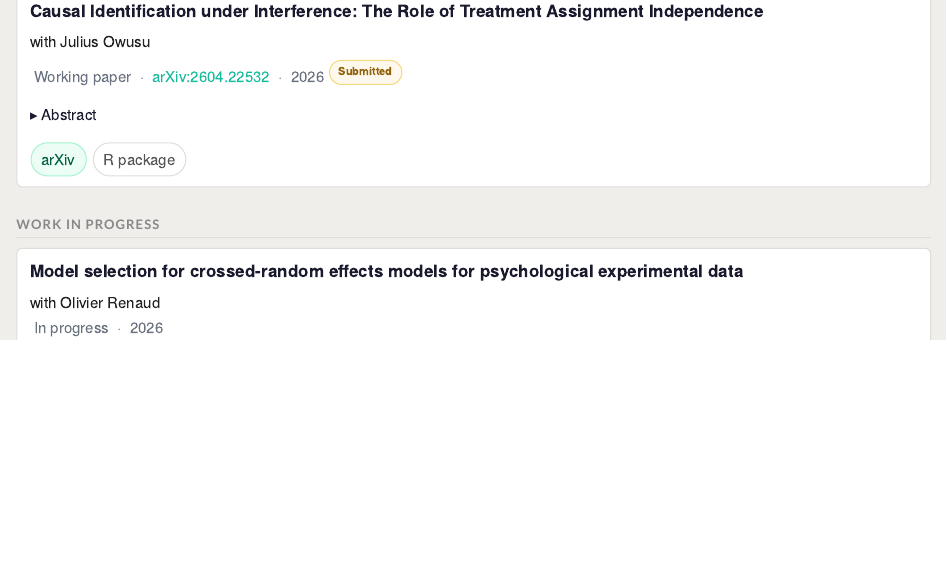
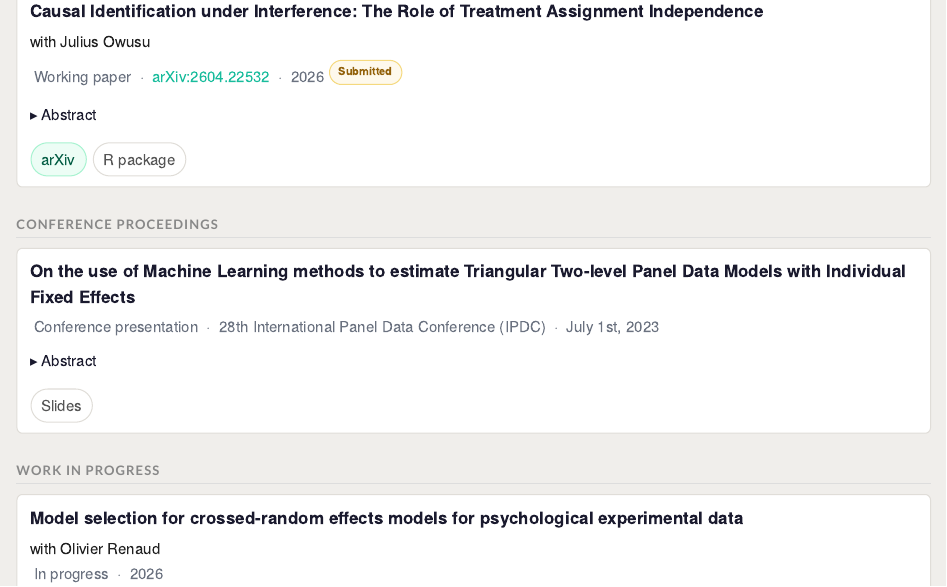
Before and after one commit to monikavila/monikavila.github.io, a Quarto document (research.qmd): the page in a window 1100 px wide, from 310 px down. Rendered offline with R 4.5, knitr and Pandoc in place of Quarto, with nearby package versions.

Commit message:
added panel conf 2023

````diff
--- a/research.qmd
+++ b/research.qmd
@@ -61,3 +61,20 @@ toc: false
 </div>
 ```
 
+## Conference proceedings
+
+
+```{=html}
+<div class="paper-card">
+  <div class="paper-title">
+    On the use of Machine Learning methods to
+estimate Triangular Two-level Panel Data
+Models with Individual Fixed Effects
+  </div>
+  <div class="paper-meta">
+  <span class="dot dot-wp"></span> Conference presentation &nbsp;·&nbsp;
+ 28th International Panel Data Conference (IPDC)  &nbsp;·&nbsp; July 1st, 2023
+</div>
+  <details>
+    <summary>Abstract</summary>
+    <p class="abstract-text">
@@ -64,3 +87,9 @@ toc: false
+    <a href="assets/SlidesP4_01062023_WA.pdf" class="pill">Slides</a>
+  </div>
+</div>
+
+```
+
 ## Work in progress
 
 ```{=html}
````
Also changed, not shown: research.qmd (6 more changed lines), 2 other files.
